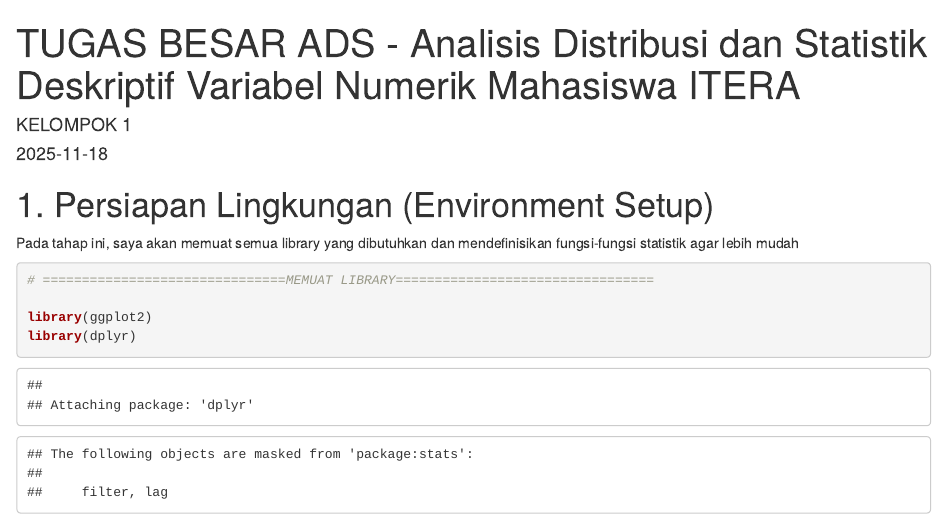
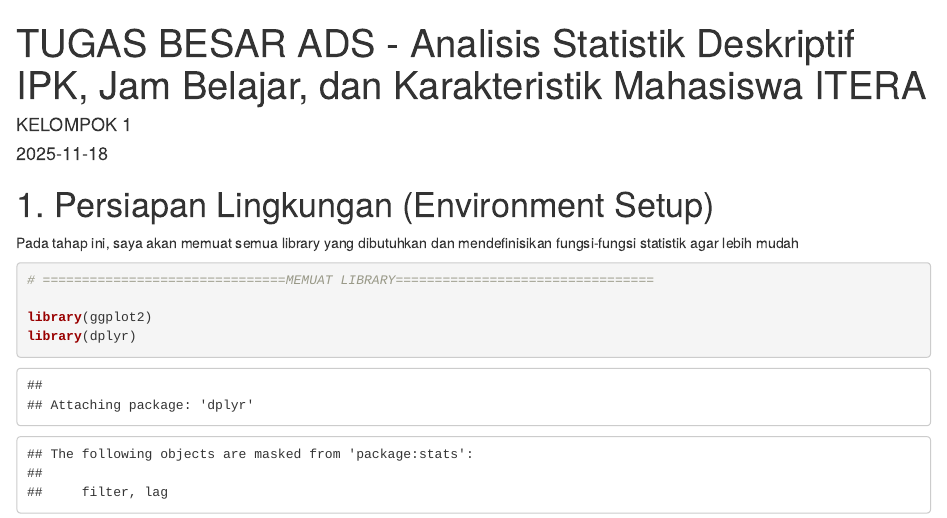
Before and after one commit to sains-data/ADS_1_RB, an R Markdown document (ADS_1_RB.Rmd): the page in a window 1100 px wide, from its top. Rendered offline with R 4.5, knitr and Pandoc, with nearby package versions.

Commit message:
Update title for ADS report

```diff
--- a/ADS_1_RB.Rmd
+++ b/ADS_1_RB.Rmd
@@ -1,5 +1,5 @@
 ---
-title: "TUGAS BESAR ADS - Analisis Distribusi dan Statistik Deskriptif Variabel Numerik Mahasiswa ITERA "
+title: "TUGAS BESAR ADS - Analisis Statistik Deskriptif IPK, Jam Belajar, dan Karakteristik Mahasiswa ITERA"
 author: "KELOMPOK 1"
 date: "2025-11-18"
 output: html_document
```
